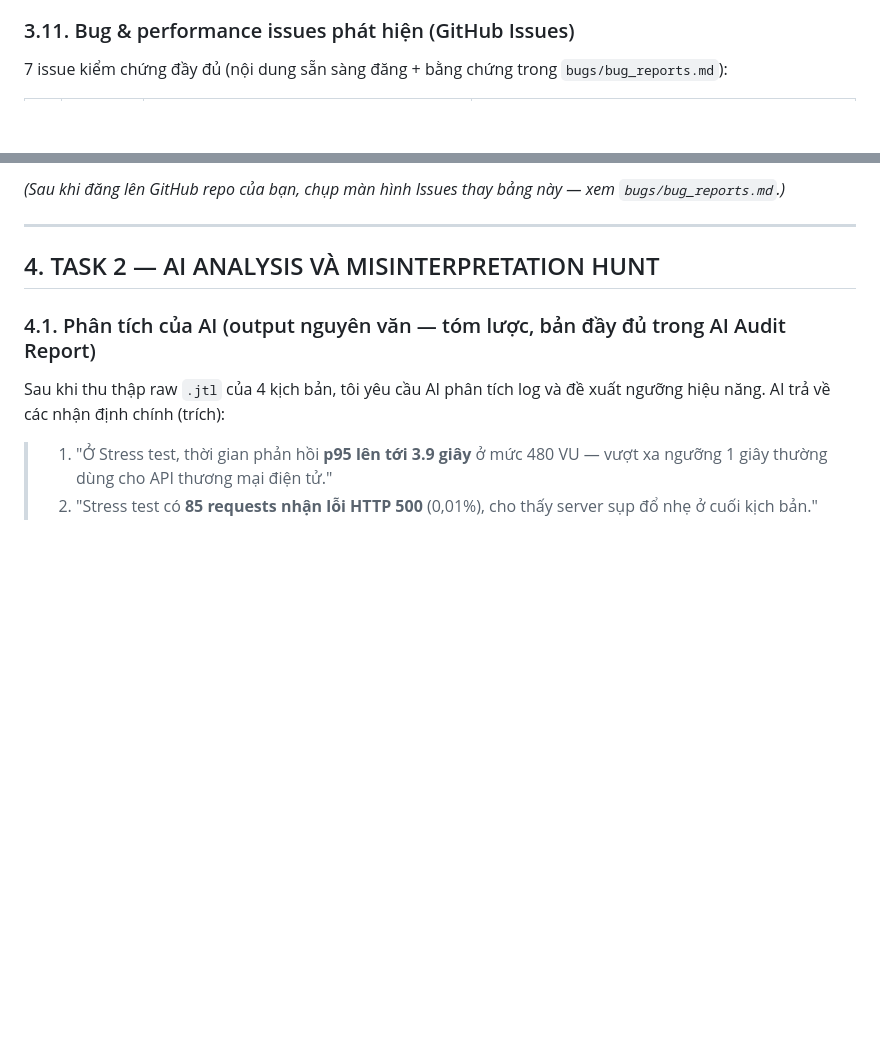
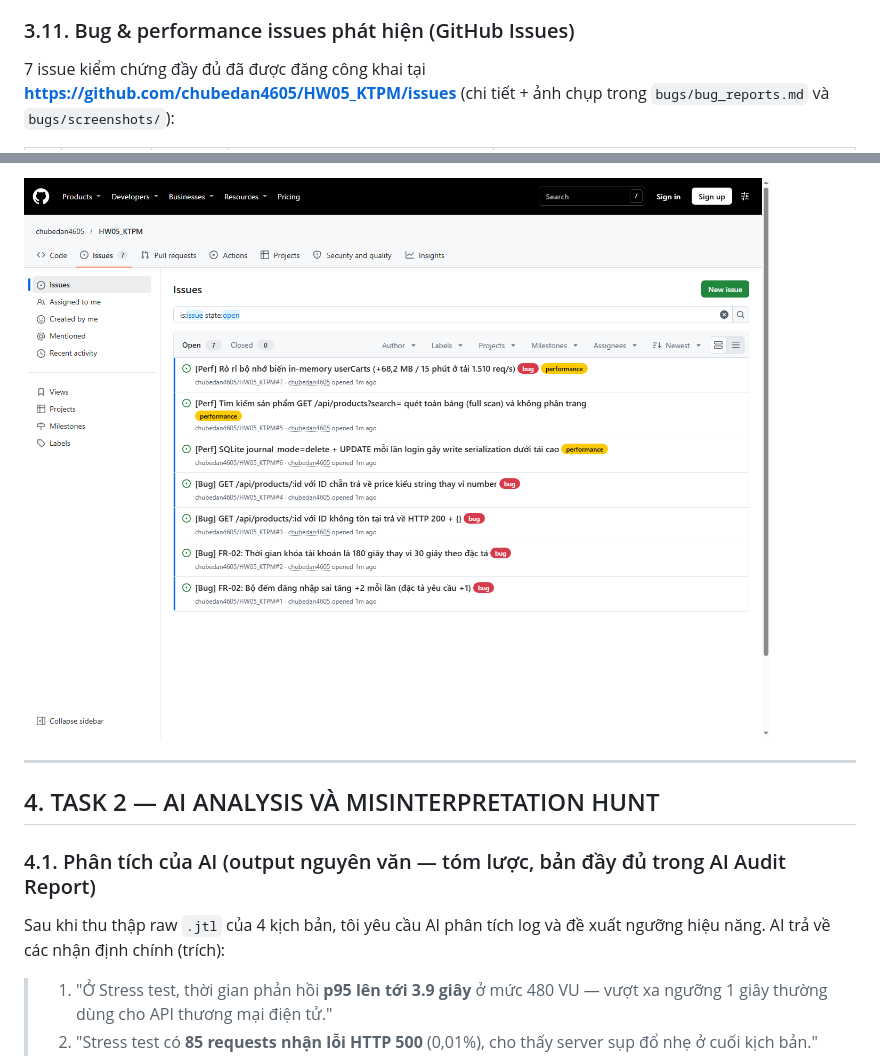
Before and after one commit to chubedan4605/HW05_KTPM, a Markdown page: report/23120279_HW05_Report.md, 2 parts joined by grey strips. Rendered like a GitHub page; pictures changed too: bugs/screenshots/github_issues_list.png (added); blank space fills up the shorter version.

```diff
--- a/report/23120279_HW05_Report.md
+++ b/report/23120279_HW05_Report.md
@@ -407,5 +407,5 @@ p95 = 2 ms / p99 = 7 ms / 271.811 vòng E2E trọn vẹn.**
 
 ### 3.11. Bug & performance issues phát hiện (GitHub Issues)
 
-7 issue kiểm chứng đầy đủ (nội dung sẵn sàng đăng + bằng chứng trong `bugs/bug_reports.md`):
+7 issue kiểm chứng đầy đủ đã được đăng công khai tại **https://github.com/chubedan4605/HW05_KTPM/issues** (chi tiết + ảnh chụp trong `bugs/bug_reports.md` và `bugs/screenshots/`):
 
@@ -421,5 +421,5 @@ p95 = 2 ms / p99 = 7 ms / 271.811 vòng E2E trọn vẹn.**
 
-*(Sau khi đăng lên GitHub repo của bạn, chụp màn hình Issues thay bảng này — xem `bugs/bug_reports.md`.)*
+![Danh sách 7 GitHub Issues trên repo HW05_KTPM](../bugs/screenshots/github_issues_list.png)
 
 ---
 
```
Also changed, not shown: other parts of report/23120279_HW05_Report.md (+9 -9 lines), README.md (+1 -1 lines), bugs/bug_reports.md (+14 -4 lines), bugs/screenshots/github_issue_1_lockout.png (added), bugs/screenshots/github_issue_7_memory_leak.png (added), 1 other file.
